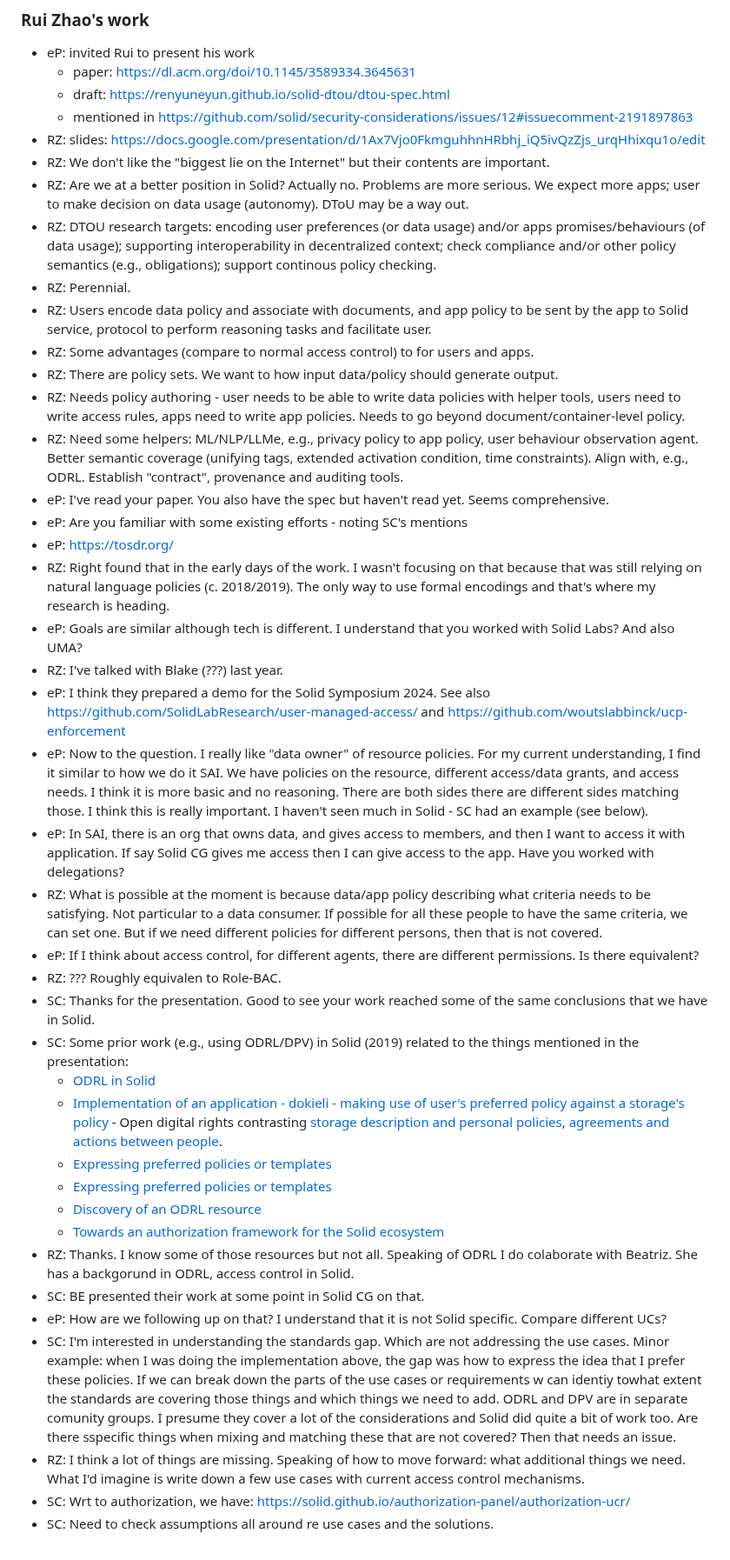
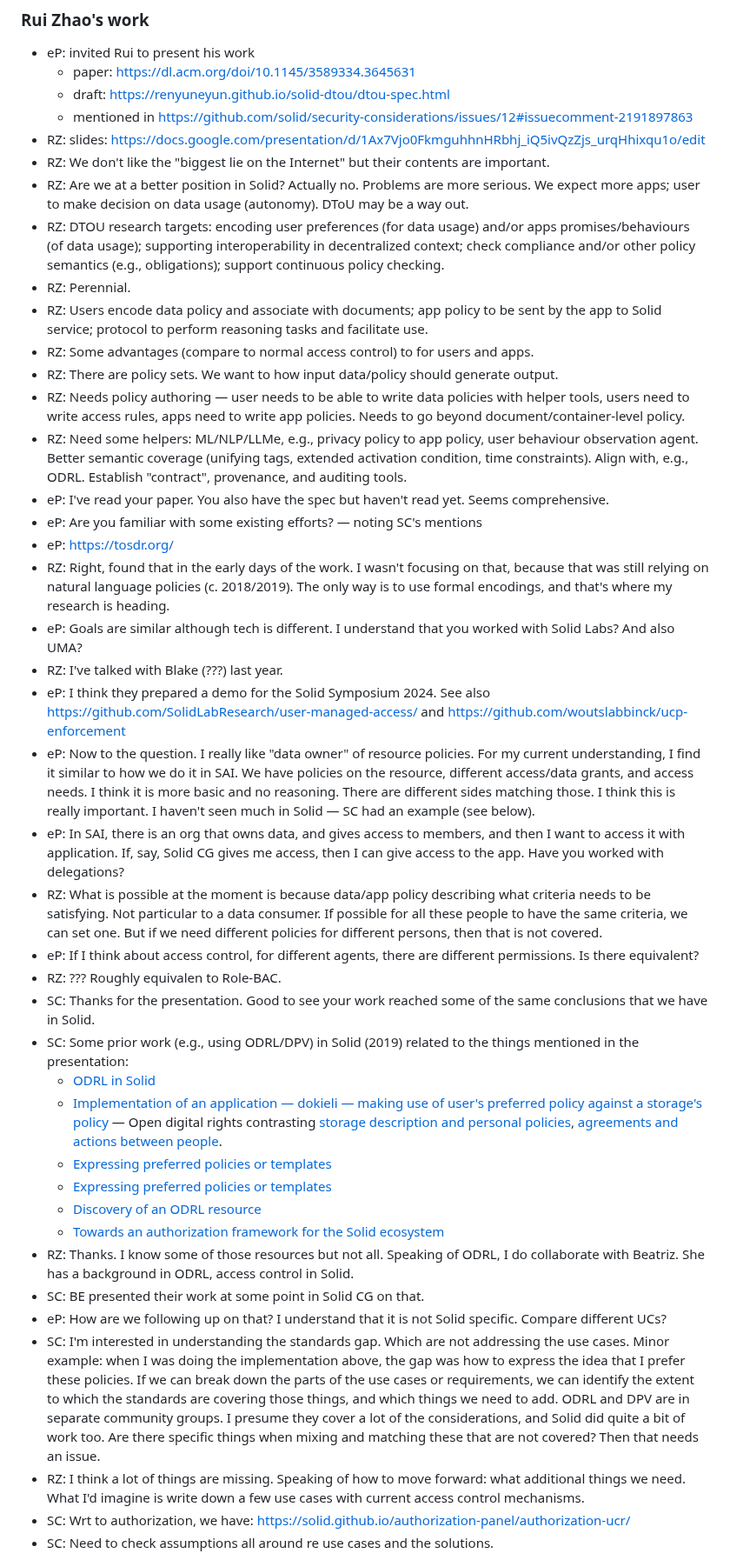
Before and after one commit to solid/specification, a Markdown page: meetings/2024-08-21.md, the part around one of its changes. Shown at 87% size. Rendered like a GitHub page.

Commit message:
Apply suggestions from code review
Co-authored-by: Ted Thibodeau Jr <tthibodeau@openlinksw.com>

```diff
--- a/meetings/2024-08-21.md
+++ b/meetings/2024-08-21.md
@@ -63,37 +63,37 @@
 * RZ: slides: https://docs.google.com/presentation/d/1Ax7Vjo0FkmguhhnHRbhj_iQ5ivQzZjs_urqHhixqu1o/edit
 * RZ: We don't like the "biggest lie on the Internet" but their contents are important.
 * RZ: Are we at a better position in Solid? Actually no. Problems are more serious. We expect more apps; user to make decision on data usage (autonomy). DToU may be a way out.
-* RZ: DTOU research targets: encoding user preferences (or data usage) and/or apps promises/behaviours (of data usage); supporting interoperability in decentralized context; check compliance and/or other policy semantics (e.g., obligations); support continous policy checking.
+* RZ: DTOU research targets: encoding user preferences (for data usage) and/or apps promises/behaviours (of data usage); supporting interoperability in decentralized context; check compliance and/or other policy semantics (e.g., obligations); support continuous policy checking.
 * RZ: Perennial.
-* RZ: Users encode data  policy and associate with documents, and app policy to be sent by the app to Solid service, protocol to perform reasoning tasks and facilitate user.
+* RZ: Users encode data policy and associate with documents; app policy to be sent by the app to Solid service; protocol to perform reasoning tasks and facilitate use.
 * RZ: Some advantages (compare to normal access control) to for users and apps.
 * RZ: There are policy sets. We want to how input data/policy should generate output.
-* RZ: Needs policy authoring - user needs to be able to write data policies with helper tools, users need to write access rules, apps need to write app policies. Needs to go beyond document/container-level policy.
-* RZ: Need some helpers: ML/NLP/LLMe, e.g., privacy policy to app policy, user behaviour observation agent. Better semantic coverage (unifying tags, extended activation condition, time constraints). Align with, e.g., ODRL. Establish "contract", provenance and auditing tools.
+* RZ: Needs policy authoring — user needs to be able to write data policies with helper tools, users need to write access rules, apps need to write app policies. Needs to go beyond document/container-level policy.
+* RZ: Need some helpers: ML/NLP/LLMe, e.g., privacy policy to app policy, user behaviour observation agent. Better semantic coverage (unifying tags, extended activation condition, time constraints). Align with, e.g., ODRL. Establish "contract", provenance, and auditing tools.
 * eP: I've read your paper. You also have the spec but haven't read yet. Seems comprehensive.
-* eP: Are you familiar with some existing efforts - noting SC's mentions
+* eP: Are you familiar with some existing efforts? — noting SC's mentions
 * eP: https://tosdr.org/
-* RZ: Right found that in the early days of the work. I wasn't focusing on that because that was still relying on natural language policies (c. 2018/2019). The only way to use formal encodings and that's where my research is heading.
+* RZ: Right, found that in the early days of the work. I wasn't focusing on that, because that was still relying on natural language policies (c. 2018/2019). The only way is to use formal encodings, and that's where my research is heading.
 * eP: Goals are similar although tech is different. I understand that you worked with Solid Labs? And also UMA?
 * RZ: I've talked with Blake (???) last year.
 * eP: I think they prepared a demo for the Solid Symposium 2024. See also https://github.com/SolidLabResearch/user-managed-access/ and https://github.com/woutslabbinck/ucp-enforcement
-* eP: Now to the question. I really like "data owner" of resource policies. For my current understanding, I find it similar to how we do it SAI. We have policies on the resource, different access/data grants, and access needs. I think it is more basic and no reasoning. There are both sides there are different sides matching those. I think this is really important. I haven't seen much in Solid - SC had an example (see below).
-* eP: In SAI, there is an org that owns data, and gives access to members, and then I want to access it with application. If say Solid CG gives me access then I can give access to the app. Have you worked with delegations?
+* eP: Now to the question. I really like "data owner" of resource policies. For my current understanding, I find it similar to how we do it in SAI. We have policies on the resource, different access/data grants, and access needs. I think it is more basic and no reasoning. There are different sides matching those. I think this is really important. I haven't seen much in Solid — SC had an example (see below).
+* eP: In SAI, there is an org that owns data, and gives access to members, and then I want to access it with application. If, say, Solid CG gives me access, then I can give access to the app. Have you worked with delegations?
 * RZ: What is possible at the moment is because data/app policy describing what criteria needs to be satisfying. Not particular to a data consumer. If possible for all these people to have the same criteria, we can set one. But if we need different policies for different persons, then that is not covered.
 * eP: If I think about access control, for different agents, there are different permissions. Is there equivalent?
 * RZ: ??? Roughly equivalen to Role-BAC.
 * SC: Thanks for the presentation. Good to see your work reached some of the same conclusions that we have in Solid.
 * SC: Some prior work (e.g., using ODRL/DPV) in Solid (2019) related to the things mentioned in the presentation:
   * [ODRL in Solid](https://github.com/solid/authorization-panel/issues/55)
-  * [Implementation of an application - dokieli - making use of user's preferred policy against a storage's policy](https://github.com/solid/specification/issues/355#issuecomment-1140508784) - Open digital rights contrasting [storage description and personal policies](https://dokie.li/media/video/dokieli-odrl-storage-description.webm), [agreements and actions between people](https://dokie.li/media/video/dokieli-odrl.webm).
+  * [Implementation of an application — dokieli — making use of user's preferred policy against a storage's policy](https://github.com/solid/specification/issues/355#issuecomment-1140508784) — Open digital rights contrasting [storage description and personal policies](https://dokie.li/media/video/dokieli-odrl-storage-description.webm), [agreements and actions between people](https://dokie.li/media/video/dokieli-odrl.webm).
   * [Expressing preferred policies or templates](https://github.com/w3c/odrl/issues/21)
   * [Expressing preferred policies or templates](https://github.com/w3c/dpv/issues/36)
   * [Discovery of an ODRL resource](https://github.com/w3c/odrl/issues/12)
   * [Towards an authorization framework for the Solid ecosystem](https://github.com/solid/authorization-panel/issues/121)
-* RZ: Thanks. I know some of those resources but not all. Speaking of ODRL I do colaborate with Beatriz. She has a backgorund in ODRL, access control in Solid.
+* RZ: Thanks. I know some of those resources but not all. Speaking of ODRL, I do collaborate with Beatriz. She has a background in ODRL, access control in Solid.
 * SC: BE presented their work at some point in Solid CG on that.
 * eP: How are we following up on that? I understand that it is not Solid specific. Compare different UCs?
-* SC: I'm interested in understanding the standards gap. Which are not addressing the use cases. Minor example: when I was doing the implementation above, the gap was how to express the idea that I prefer these policies. If we can break down the parts of the use cases or requirements w can identiy towhat extent the standards are covering those things and which things we need to add. ODRL and DPV are in separate comunity groups. I presume they cover a lot of the considerations and Solid did quite a bit of work too. Are there sspecific things when mixing and matching these that are not covered? Then that needs an issue.
+* SC: I'm interested in understanding the standards gap. Which are not addressing the use cases. Minor example: when I was doing the implementation above, the gap was how to express the idea that I prefer these policies. If we can break down the parts of the use cases or requirements, we can identify the extent to which the standards are covering those things, and which things we need to add. ODRL and DPV are in separate community groups. I presume they cover a lot of the considerations, and Solid did quite a bit of work too. Are there specific things when mixing and matching these that are not covered? Then that needs an issue.
 * RZ: I think a lot of things are missing. Speaking of how to move forward: what additional things we need. What I'd imagine is write down a few use cases with current access control mechanisms.
 * SC: Wrt to authorization, we have: https://solid.github.io/authorization-panel/authorization-ucr/
 * SC: Need to check assumptions all around re use cases and the solutions.
```
Also changed, not shown: other parts of meetings/2024-08-21.md (+1 -1 lines).
